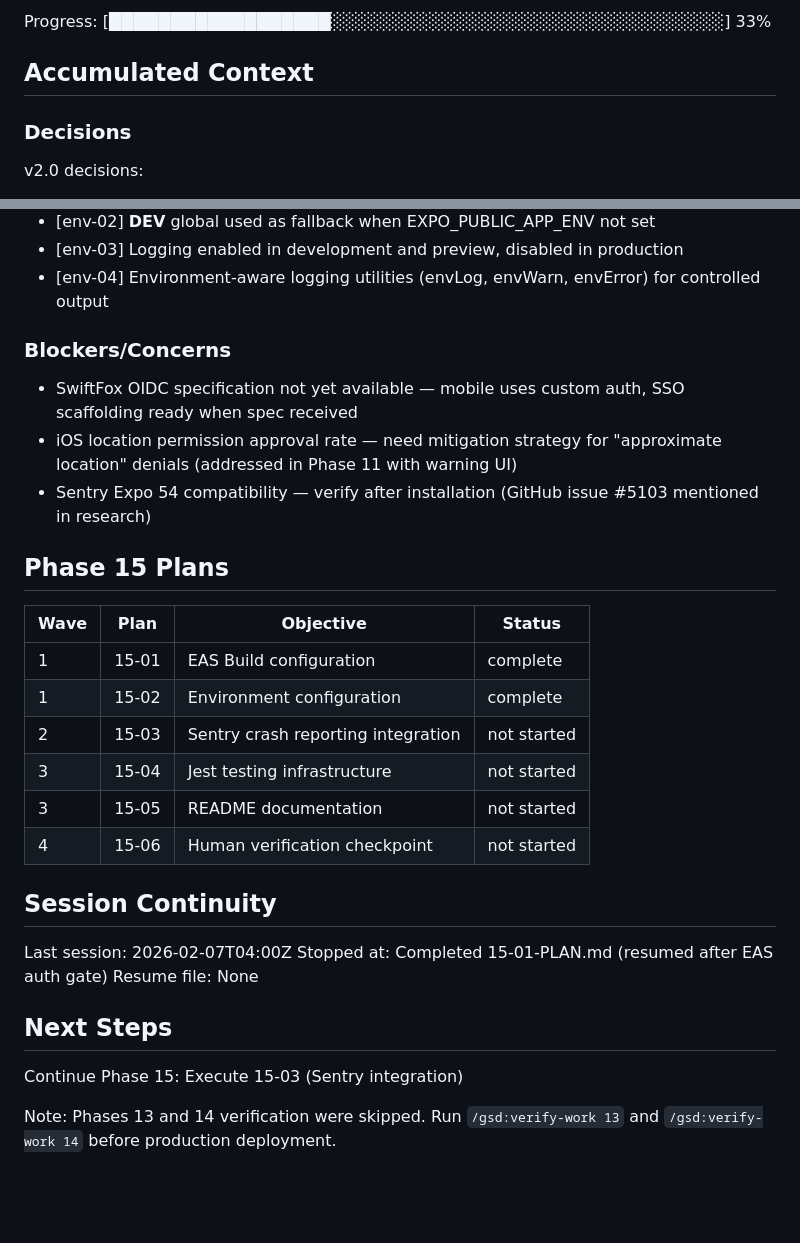
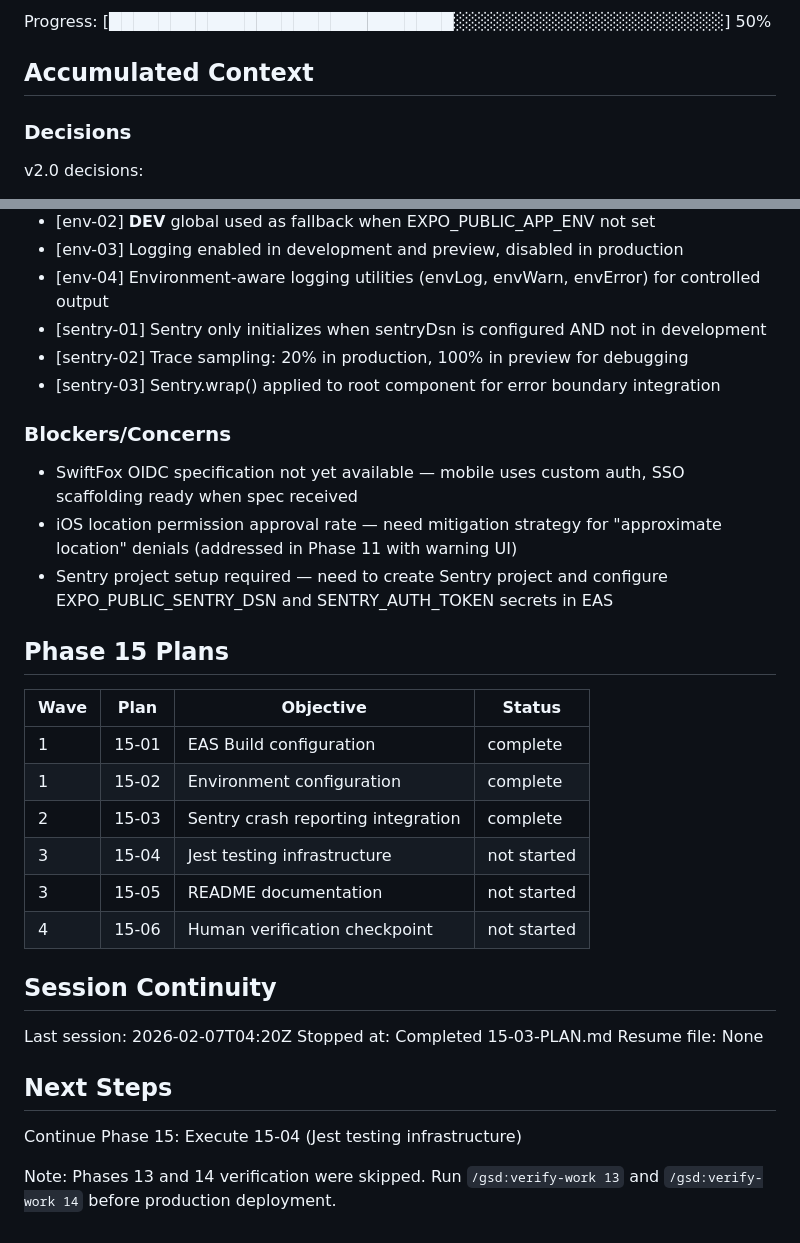
Before and after one commit to lukeboustridge-prog/ranz-mobile, a Markdown page: .planning/STATE.md, 2 parts joined by grey strips. GitHub-like rendering; blank space fills up the shorter version.

Commit message:
docs(15-03): complete Sentry crash reporting plan
Tasks completed: 3/3
- Install Sentry dependencies
- Configure Sentry plugin in app.json
- Initialize Sentry in root layout

SUMMARY: .planning/phases/15-production-polish/15-03-SUMMARY.md

```diff
--- a/.planning/STATE.md
+++ b/.planning/STATE.md
@@ -16,5 +16,5 @@ Last activity: 2026-02-07 — Completed 15-02-PLAN.md
 
-Progress: [██████████████████░░░░░░░░░░░░░░░░░░░░░░░░░░░░░░░░] 33%
+Progress: [████████████████████████████░░░░░░░░░░░░░░░░░░░░░░] 50%
 
 ## Accumulated Context
 
@@ -95,12 +95,15 @@ Phase 15 decisions:
 - [env-02] __DEV__ global used as fallback when EXPO_PUBLIC_APP_ENV not set
 - [env-03] Logging enabled in development and preview, disabled in production
 - [env-04] Environment-aware logging utilities (envLog, envWarn, envError) for controlled output
+- [sentry-01] Sentry only initializes when sentryDsn is configured AND not in development
+- [sentry-02] Trace sampling: 20% in production, 100% in preview for debugging
+- [sentry-03] Sentry.wrap() applied to root component for error boundary integration
 
 ### Blockers/Concerns
 
 - SwiftFox OIDC specification not yet available — mobile uses custom auth, SSO scaffolding ready when spec received
 - iOS location permission approval rate — need mitigation strategy for "approximate location" denials (addressed in Phase 11 with warning UI)
-- Sentry Expo 54 compatibility — verify after installation (GitHub issue #5103 mentioned in research)
+- Sentry project setup required — need to create Sentry project and configure EXPO_PUBLIC_SENTRY_DSN and SENTRY_AUTH_TOKEN secrets in EAS
 
 ## Phase 15 Plans
 
@@ -108,19 +111,19 @@ Phase 15 decisions:
 |------|------|-----------|--------|
 | 1 | 15-01 | EAS Build configuration | complete |
 | 1 | 15-02 | Environment configuration | complete |
-| 2 | 15-03 | Sentry crash reporting integration | not started |
+| 2 | 15-03 | Sentry crash reporting integration | complete |
 | 3 | 15-04 | Jest testing infrastructure | not started |
 | 3 | 15-05 | README documentation | not started |
 | 4 | 15-06 | Human verification checkpoint | not started |
 
 ## Session Continuity
 
-Last session: 2026-02-07T04:00Z
-Stopped at: Completed 15-01-PLAN.md (resumed after EAS auth gate)
+Last session: 2026-02-07T04:20Z
+Stopped at: Completed 15-03-PLAN.md
 Resume file: None
 
 ## Next Steps
 
-Continue Phase 15: Execute 15-03 (Sentry integration)
+Continue Phase 15: Execute 15-04 (Jest testing infrastructure)
 
 Note: Phases 13 and 14 verification were skipped. Run `/gsd:verify-work 13` and `/gsd:verify-work 14` before production deployment.
```
Also changed, not shown: other parts of .planning/STATE.md (+2 -2 lines), 1 other file.
